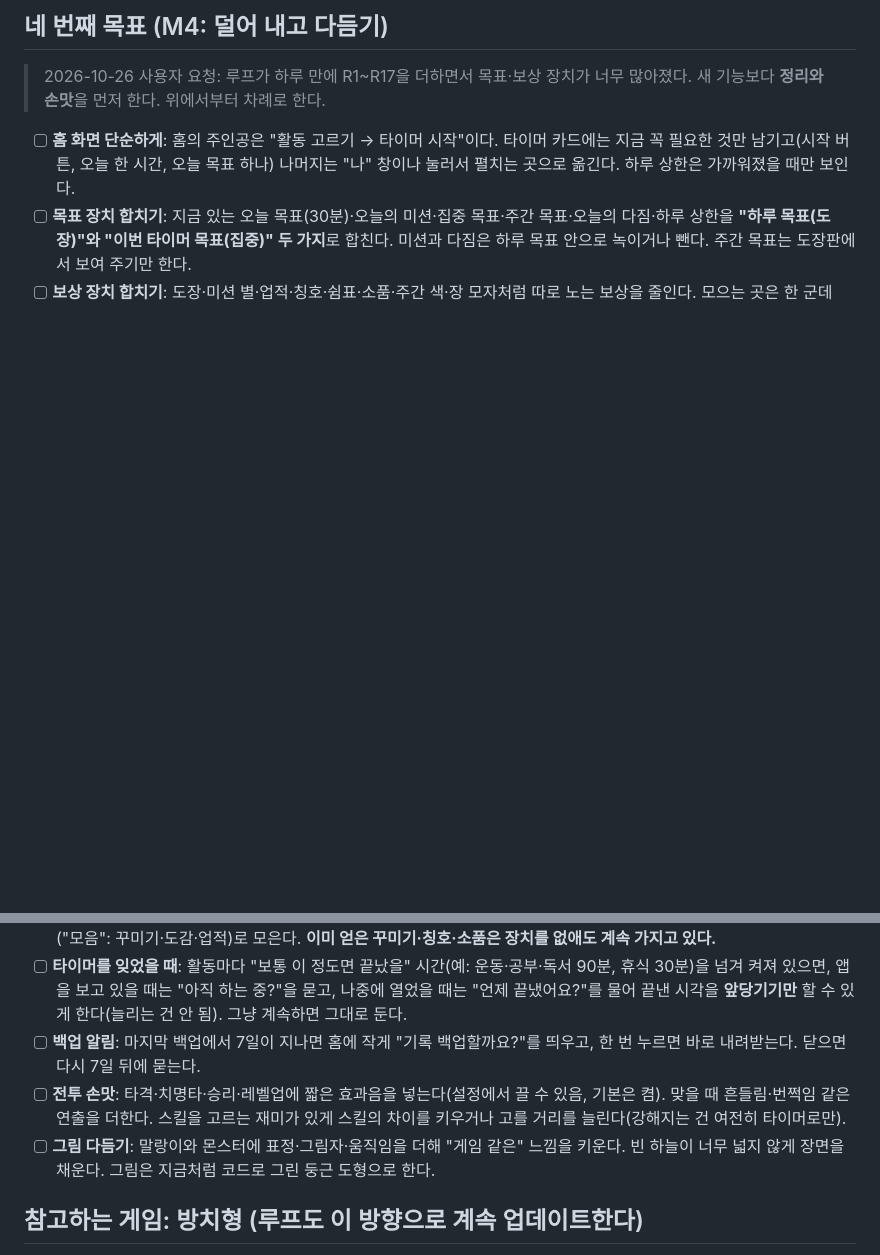
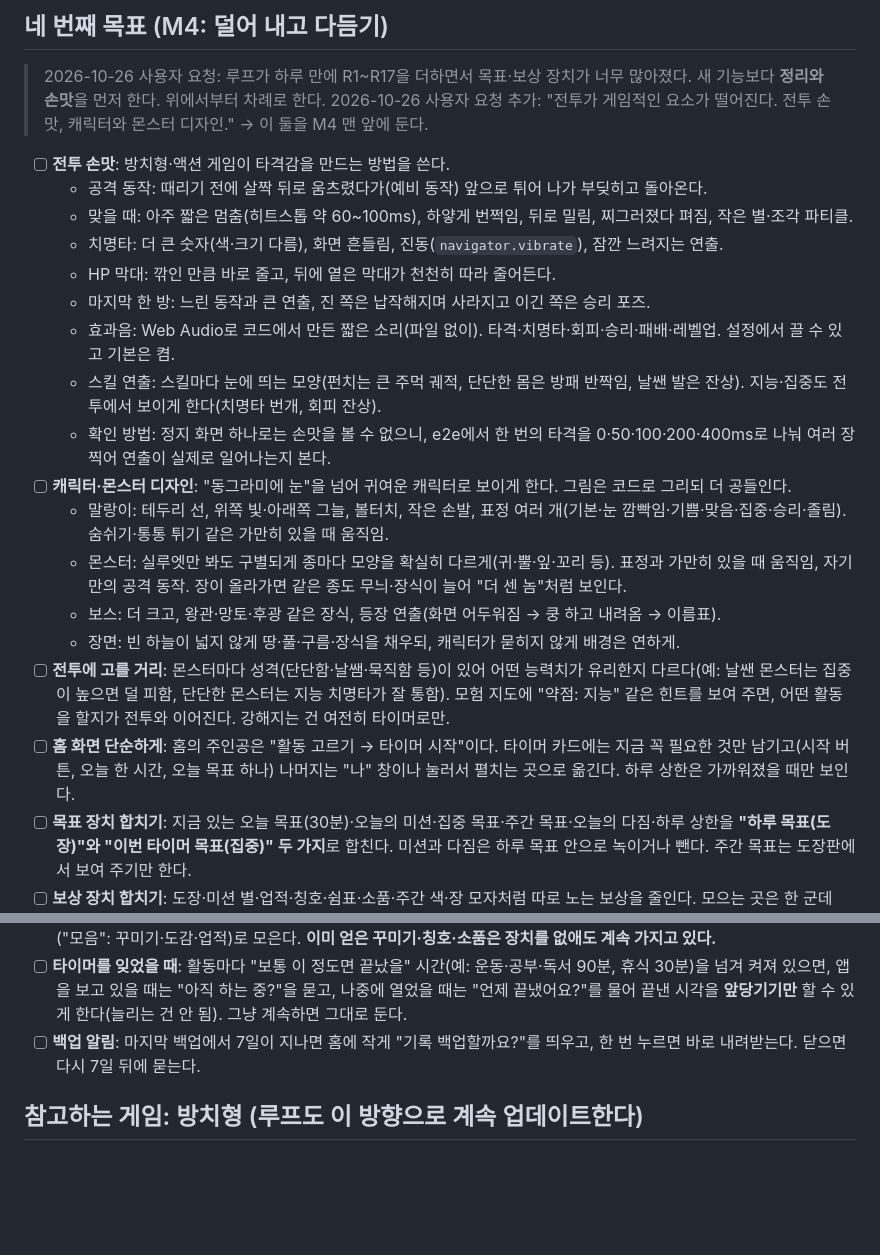
Before and after one commit to qkrrjs0811/game_creator, a Markdown page: 기획서.md, 2 parts joined by grey strips. Rendered like a GitHub page; blank space fills up the shorter version.

Commit message:
docs: M4 맨 앞에 전투 손맛·캐릭터와 몬스터 디자인·전투 고를 거리
- 전투 손맛: 예비 동작, 히트스톱, 번쩍임·밀림·파티클, 치명타 흔들림·진동, 따라 줄어드는 HP 막대, 마지막 한 방, 코드로 만든 효과음, 스킬 연출. e2e로 타격 연출을 여러 장 찍어 확인.
- 디자인: 말랑이 표정·손발·명암, 실루엣이 다른 몬스터와 장마다 늘어나는 장식, 보스 등장 연출, 장면 채우기.
- 몬스터 약점으로 어떤 활동을 할지가 전투와 이어지게 함(사용자 요청).

Co-Authored-By: Claude Opus 5.5 <noreply@anthropic.com>

```diff
--- a/기획서.md
+++ b/기획서.md
@@ -54,13 +54,27 @@
 
 ## 네 번째 목표 (M4: 덜어 내고 다듬기)
 > 2026-10-26 사용자 요청: 루프가 하루 만에 R1~R17을 더하면서 목표·보상 장치가 너무 많아졌다. 새 기능보다 **정리와 손맛**을 먼저 한다. 위에서부터 차례로 한다.
+> 2026-10-26 사용자 요청 추가: "전투가 게임적인 요소가 떨어진다. 전투 손맛, 캐릭터와 몬스터 디자인." → 이 둘을 M4 맨 앞에 둔다.
+- [ ] **전투 손맛**: 방치형·액션 게임이 타격감을 만드는 방법을 쓴다.
+  - 공격 동작: 때리기 전에 살짝 뒤로 움츠렸다가(예비 동작) 앞으로 튀어 나가 부딪히고 돌아온다.
+  - 맞을 때: 아주 짧은 멈춤(히트스톱 약 60~100ms), 하얗게 번쩍임, 뒤로 밀림, 찌그러졌다 펴짐, 작은 별·조각 파티클.
+  - 치명타: 더 큰 숫자(색·크기 다름), 화면 흔들림, 진동(`navigator.vibrate`), 잠깐 느려지는 연출.
+  - HP 막대: 깎인 만큼 바로 줄고, 뒤에 옅은 막대가 천천히 따라 줄어든다.
+  - 마지막 한 방: 느린 동작과 큰 연출, 진 쪽은 납작해지며 사라지고 이긴 쪽은 승리 포즈.
+  - 효과음: Web Audio로 코드에서 만든 짧은 소리(파일 없이). 타격·치명타·회피·승리·패배·레벨업. 설정에서 끌 수 있고 기본은 켬.
+  - 스킬 연출: 스킬마다 눈에 띄는 모양(펀치는 큰 주먹 궤적, 단단한 몸은 방패 반짝임, 날쌘 발은 잔상). 지능·집중도 전투에서 보이게 한다(치명타 번개, 회피 잔상).
+  - 확인 방법: 정지 화면 하나로는 손맛을 볼 수 없으니, e2e에서 한 번의 타격을 0·50·100·200·400ms로 나눠 여러 장 찍어 연출이 실제로 일어나는지 본다.
+- [ ] **캐릭터·몬스터 디자인**: "동그라미에 눈"을 넘어 귀여운 캐릭터로 보이게 한다. 그림은 코드로 그리되 더 공들인다.
+  - 말랑이: 테두리 선, 위쪽 빛·아래쪽 그늘, 볼터치, 작은 손발, 표정 여러 개(기본·눈 깜빡임·기쁨·맞음·집중·승리·졸림). 숨쉬기·통통 튀기 같은 가만히 있을 때 움직임.
+  - 몬스터: 실루엣만 봐도 구별되게 종마다 모양을 확실히 다르게(귀·뿔·잎·꼬리 등). 표정과 가만히 있을 때 움직임, 자기만의 공격 동작. 장이 올라가면 같은 종도 무늬·장식이 늘어 "더 센 놈"처럼 보인다.
+  - 보스: 더 크고, 왕관·망토·후광 같은 장식, 등장 연출(화면 어두워짐 → 쿵 하고 내려옴 → 이름표).
+  - 장면: 빈 하늘이 넓지 않게 땅·풀·구름·장식을 채우되, 캐릭터가 묻히지 않게 배경은 연하게.
+- [ ] **전투에 고를 거리**: 몬스터마다 성격(단단함·날쌤·묵직함 등)이 있어 어떤 능력치가 유리한지 다르다(예: 날쌘 몬스터는 집중이 높으면 덜 피함, 단단한 몬스터는 지능 치명타가 잘 통함). 모험 지도에 "약점: 지능" 같은 힌트를 보여 주면, 어떤 활동을 할지가 전투와 이어진다. 강해지는 건 여전히 타이머로만.
 - [ ] **홈 화면 단순하게**: 홈의 주인공은 "활동 고르기 → 타이머 시작"이다. 타이머 카드에는 지금 꼭 필요한 것만 남기고(시작 버튼, 오늘 한 시간, 오늘 목표 하나) 나머지는 "나" 창이나 눌러서 펼치는 곳으로 옮긴다. 하루 상한은 가까워졌을 때만 보인다.
 - [ ] **목표 장치 합치기**: 지금 있는 오늘 목표(30분)·오늘의 미션·집중 목표·주간 목표·오늘의 다짐·하루 상한을 **"하루 목표(도장)"와 "이번 타이머 목표(집중)" 두 가지**로 합친다. 미션과 다짐은 하루 목표 안으로 녹이거나 뺀다. 주간 목표는 도장판에서 보여 주기만 한다.
 - [ ] **보상 장치 합치기**: 도장·미션 별·업적·칭호·쉼표·소품·주간 색·장 모자처럼 따로 노는 보상을 줄인다. 모으는 곳은 한 군데("모음": 꾸미기·도감·업적)로 모은다. **이미 얻은 꾸미기·칭호·소품은 장치를 없애도 계속 가지고 있다.**
 - [ ] **타이머를 잊었을 때**: 활동마다 "보통 이 정도면 끝났을" 시간(예: 운동·공부·독서 90분, 휴식 30분)을 넘겨 켜져 있으면, 앱을 보고 있을 때는 "아직 하는 중?"을 묻고, 나중에 열었을 때는 "언제 끝냈어요?"를 물어 끝낸 시각을 **앞당기기만** 할 수 있게 한다(늘리는 건 안 됨). 그냥 계속하면 그대로 둔다.
 - [ ] **백업 알림**: 마지막 백업에서 7일이 지나면 홈에 작게 "기록 백업할까요?"를 띄우고, 한 번 누르면 바로 내려받는다. 닫으면 다시 7일 뒤에 묻는다.
-- [ ] **전투 손맛**: 타격·치명타·승리·레벨업에 짧은 효과음을 넣는다(설정에서 끌 수 있음, 기본은 켬). 맞을 때 흔들림·번쩍임 같은 연출을 더한다. 스킬을 고르는 재미가 있게 스킬의 차이를 키우거나 고를 거리를 늘린다(강해지는 건 여전히 타이머로만).
-- [ ] **그림 다듬기**: 말랑이와 몬스터에 표정·그림자·움직임을 더해 "게임 같은" 느낌을 키운다. 빈 하늘이 너무 넓지 않게 장면을 채운다. 그림은 지금처럼 코드로 그린 둥근 도형으로 한다.
 
 ## 참고하는 게임: 방치형 (루프도 이 방향으로 계속 업데이트한다)
 지금 게임은 자동 전투라 방치형 게임에 가깝다. 방치형 게임의 재미 요소를 가져오되, **이 게임의 힘은 오직 현실의 타이머에서 나온다**는 점만 바꾼다.
```
